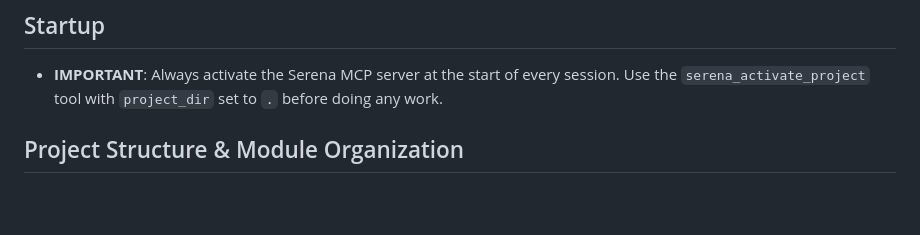
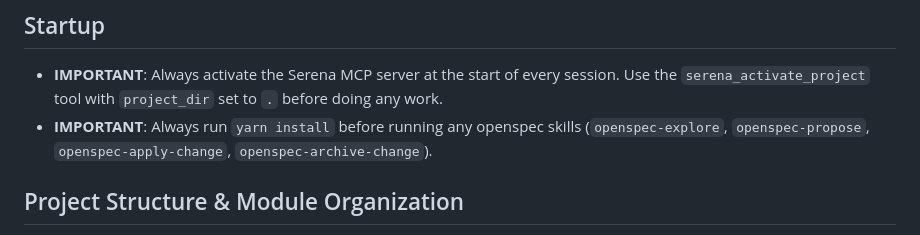
Before and after one commit to SalvatoreT/transit-directory, a Markdown page: AGENTS.md, the part around the change. GitHub-like rendering; blank space fills up the shorter version.

Commit message:
add yarn install requirement before running openspec skills
https://claude.ai/code/session_011dBm68uAVDTsbVJxdjV7t4

```diff
--- a/AGENTS.md
+++ b/AGENTS.md
@@ -3,6 +3,7 @@
 ## Startup
 
 - **IMPORTANT**: Always activate the Serena MCP server at the start of every session. Use the `serena_activate_project` tool with `project_dir` set to `.` before doing any work.
+- **IMPORTANT**: Always run `yarn install` before running any openspec skills (`openspec-explore`, `openspec-propose`, `openspec-apply-change`, `openspec-archive-change`).
 
 ## Project Structure & Module Organization
 
```
